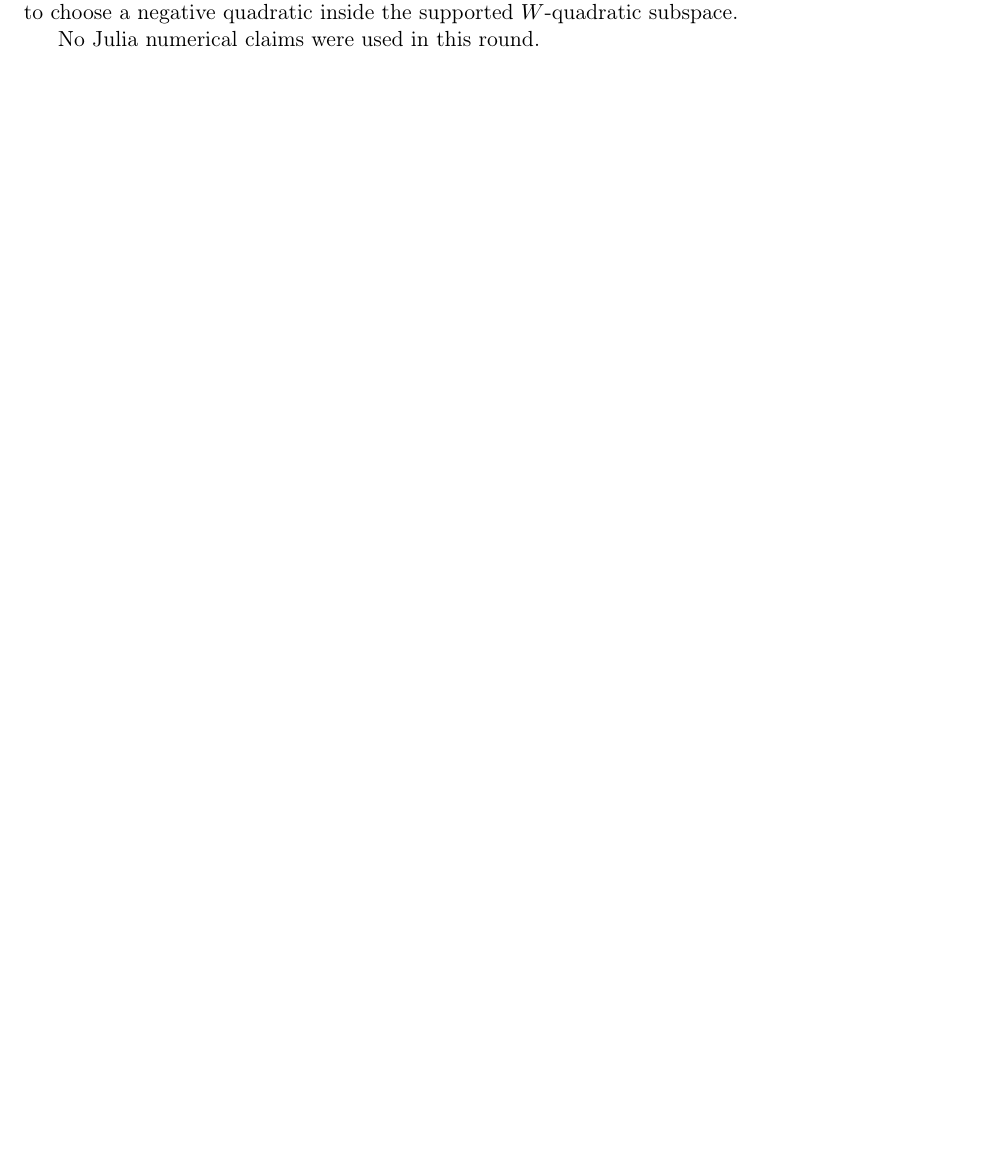
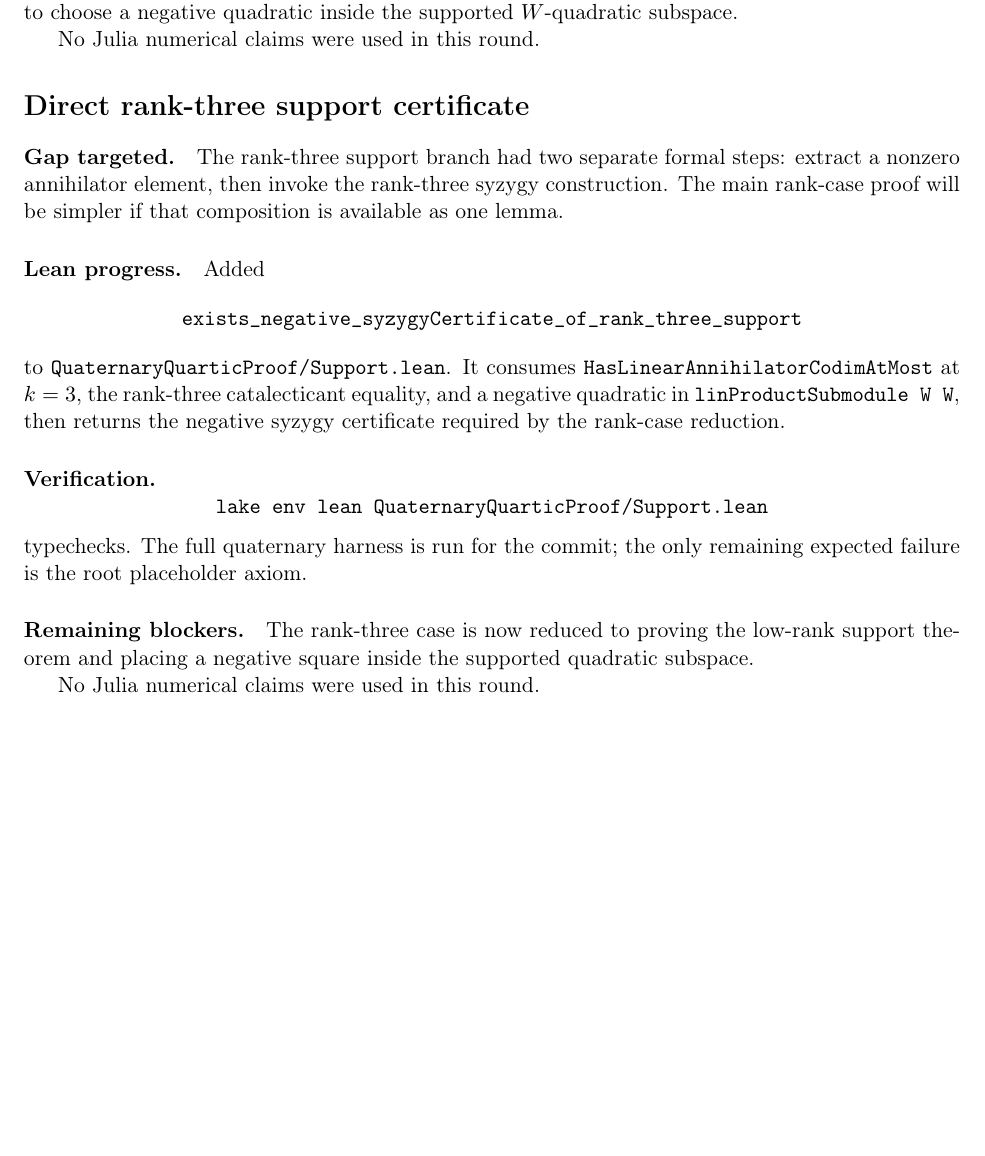
Before and after one commit to yuanchenyang/nonconvex_sos_landscape, a LaTeX document (writeup/quaternary_quartic/exploration_log.tex): part of page 38 of 38, cut so that both start at the same text, the shorter picture padded with empty space. Compiled offline with pdfLaTeX.

Commit message:
Bridge rank three support to certificates

```diff
--- a/writeup/quaternary_quartic/exploration_log.tex
+++ b/writeup/quaternary_quartic/exploration_log.tex
@@ -2407,4 +2407,35 @@ choose a negative quadratic inside the supported \(W\)-quadratic subspace.
 
 No Julia numerical claims were used in this round.
 
+\section*{Direct rank-three support certificate}
+
+\paragraph{Gap targeted.}
+The rank-three support branch had two separate formal steps: extract a nonzero
+annihilator element, then invoke the rank-three syzygy construction.  The main
+rank-case proof will be simpler if that composition is available as one lemma.
+
+\paragraph{Lean progress.}
+Added
+\[
+\texttt{exists\_negative\_syzygyCertificate\_of\_rank\_three\_support}
+\]
+to \texttt{QuaternaryQuarticProof/Support.lean}.  It consumes
+\(\texttt{HasLinearAnnihilatorCodimAtMost}\) at \(k=3\), the rank-three
+catalecticant equality, and a negative quadratic in
+\(\texttt{linProductSubmodule W W}\), then returns the negative syzygy
+certificate required by the rank-case reduction.
+
+\paragraph{Verification.}
+\[
+\texttt{lake env lean QuaternaryQuarticProof/Support.lean}
+\]
+typechecks.  The full quaternary harness is run for the commit; the only
+remaining expected failure is the root placeholder axiom.
+
+\paragraph{Remaining blockers.}
+The rank-three case is now reduced to proving the low-rank support theorem and
+placing a negative square inside the supported quadratic subspace.
+
+No Julia numerical claims were used in this round.
+
 \end{document}
```
Also changed, not shown: 1 other file.
